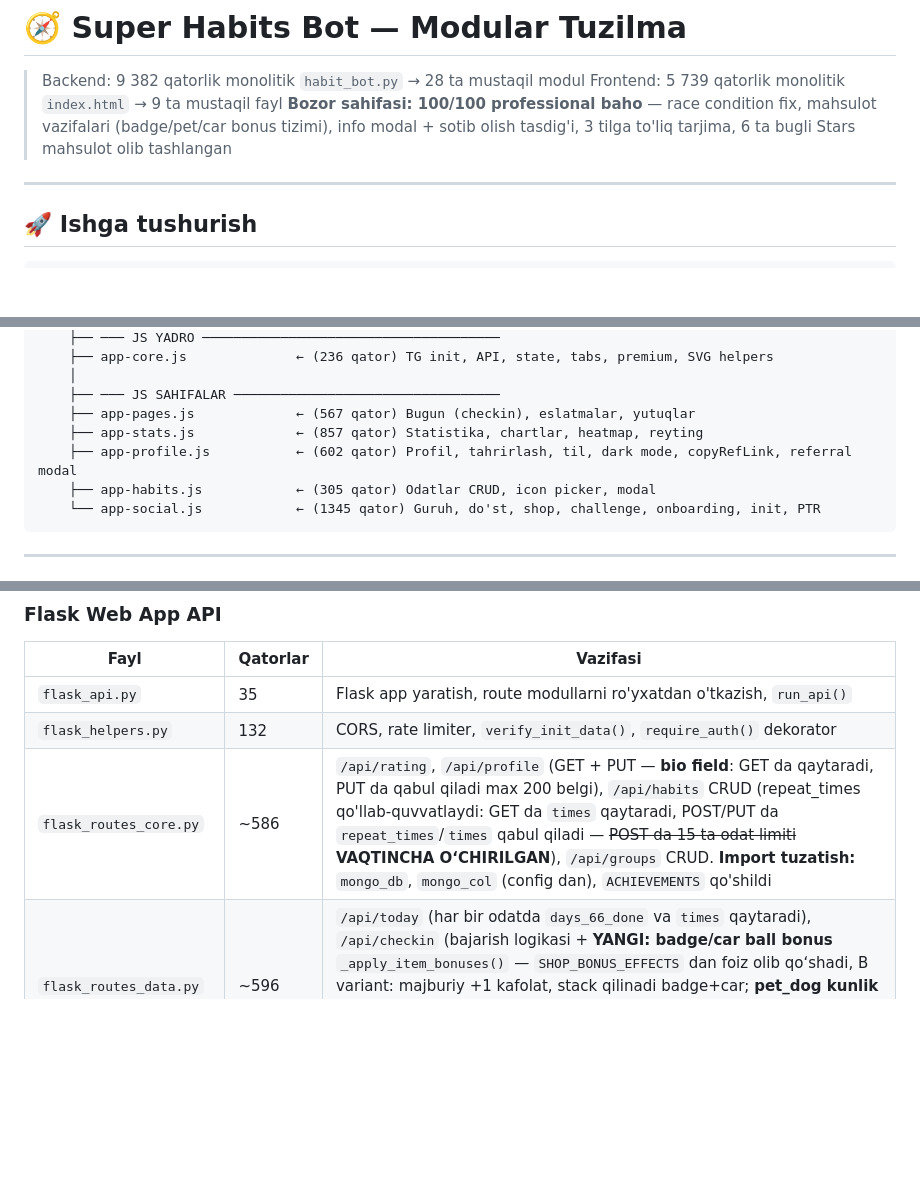
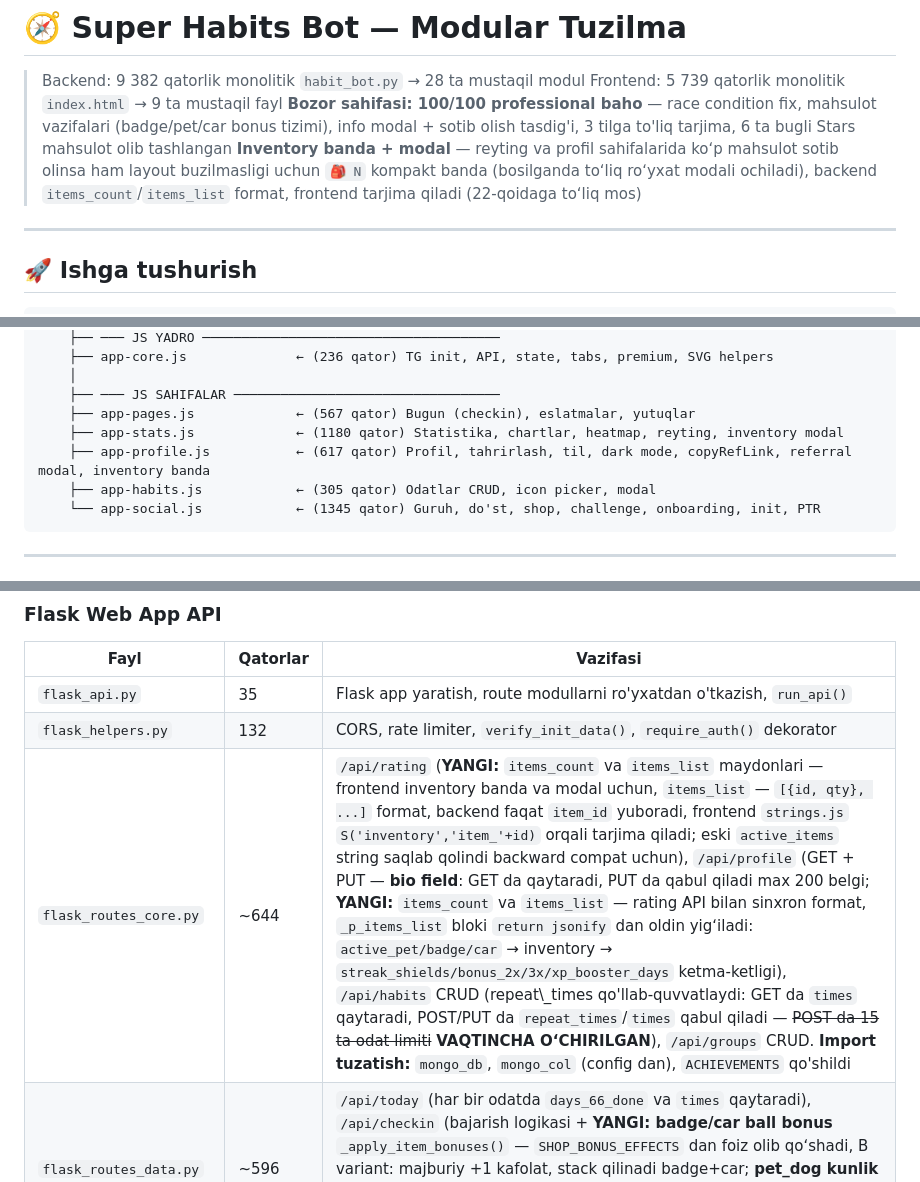
Before and after one commit to DilmurodKhushboyev/habit-bot, a Markdown page: README.md, 3 parts joined by grey strips. Rendered like a GitHub page; blank space fills up the shorter version.

````diff
--- a/README.md
+++ b/README.md
@@ -3,6 +3,7 @@
 > Backend: 9 382 qatorlik monolitik `habit_bot.py` → 28 ta mustaqil modul
 > Frontend: 5 739 qatorlik monolitik `index.html` → 9 ta mustaqil fayl
 > **Bozor sahifasi: 100/100 professional baho** — race condition fix, mahsulot vazifalari (badge/pet/car bonus tizimi), info modal + sotib olish tasdig'i, 3 tilga to'liq tarjima, 6 ta bugli Stars mahsulot olib tashlangan
+> **Inventory banda + modal** — reyting va profil sahifalarida koʻp mahsulot sotib olinsa ham layout buzilmasligi uchun `🎒 N` kompakt banda (bosilganda toʻliq roʻyxat modali ochiladi), backend `items_count`/`items_list` format, frontend tarjima qiladi (22-qoidaga toʻliq mos)
 
 ---
 
@@ -79,8 +80,8 @@ super_habits/
     │
     ├── ─── JS SAHIFALAR ──────────────────────────────────
     ├── app-pages.js             ← (567 qator) Bugun (checkin), eslatmalar, yutuqlar
-    ├── app-stats.js             ← (857 qator) Statistika, chartlar, heatmap, reyting
-    ├── app-profile.js           ← (602 qator) Profil, tahrirlash, til, dark mode, copyRefLink, referral modal
+    ├── app-stats.js             ← (1180 qator) Statistika, chartlar, heatmap, reyting, inventory modal
+    ├── app-profile.js           ← (617 qator) Profil, tahrirlash, til, dark mode, copyRefLink, referral modal, inventory banda
     ├── app-habits.js            ← (305 qator) Odatlar CRUD, icon picker, modal
     └── app-social.js            ← (1345 qator) Guruh, do'st, shop, challenge, onboarding, init, PTR
 ```
@@ -222,7 +223,7 @@ index.html (WebApp entry point)
 |------|----------|----------|
 | `flask_api.py` | 35 | Flask app yaratish, route modullarni ro'yxatdan o'tkazish, `run_api()` |
 | `flask_helpers.py` | 132 | CORS, rate limiter, `verify_init_data()`, `require_auth()` dekorator |
-| `flask_routes_core.py` | ~586 | `/api/rating`, `/api/profile` (GET + PUT — **bio field**: GET da qaytaradi, PUT da qabul qiladi max 200 belgi), `/api/habits` CRUD (repeat\_times qo'llab-quvvatlaydi: GET da `times` qaytaradi, POST/PUT da `repeat_times`/`times` qabul qiladi — ~~POST da 15 ta odat limiti~~ **VAQTINCHA OʻCHIRILGAN**), `/api/groups` CRUD. **Import tuzatish:** `mongo_db`, `mongo_col` (config dan), `ACHIEVEMENTS` qo'shildi |
+| `flask_routes_core.py` | ~644 | `/api/rating` (**YANGI:** `items_count` va `items_list` maydonlari — frontend inventory banda va modal uchun, `items_list` — `[{id, qty}, ...]` format, backend faqat `item_id` yuboradi, frontend `strings.js` `S('inventory','item_'+id)` orqali tarjima qiladi; eski `active_items` string saqlab qolindi backward compat uchun), `/api/profile` (GET + PUT — **bio field**: GET da qaytaradi, PUT da qabul qiladi max 200 belgi; **YANGI:** `items_count` va `items_list` — rating API bilan sinxron format, `_p_items_list` bloki `return jsonify` dan oldin yigʻiladi: `active_pet/badge/car` → inventory → `streak_shields/bonus_2x/3x/xp_booster_days` ketma-ketligi), `/api/habits` CRUD (repeat\\_times qo'llab-quvvatlaydi: GET da `times` qaytaradi, POST/PUT da `repeat_times`/`times` qabul qiladi — ~~POST da 15 ta odat limiti~~ **VAQTINCHA OʻCHIRILGAN**), `/api/groups` CRUD. **Import tuzatish:** `mongo_db`, `mongo_col` (config dan), `ACHIEVEMENTS` qo'shildi |
 | `flask_routes_data.py` | ~596 | `/api/today` (har bir odatda `days_66_done` va `times` qaytaradi), `/api/checkin` (bajarish logikasi + **YANGI: badge/car ball bonus** `_apply_item_bonuses()` — `SHOP_BONUS_EFFECTS` dan foiz olib qoʻshadi, B variant: majburiy +1 kafolat, stack qilinadi badge+car; **pet_dog kunlik bonus** `_apply_pet_dog_bonus()` — kunlik birinchi checkin'ga +2 ball, `pet_dog_last_bonus_date` maydoni), `/api/stats`. **Import:** `SHOP_BONUS_EFFECTS` config dan |
 | `flask_routes_extra.py` | ~868 | `/api/achievements`, `/api/shop` (**15 ta mahsulot**: 14 ta ball + 1 ta Stars (`gift_box`), `_shop_i18n` T() orqali texts.py dan, `sell_price` API response da qaytariladi, one_time `SHOP_ONE_TIME` config dan — **6 ta bugli Stars mahsulot olib tashlangan**: stars_100pts, stars_500pts, badge_diamond, pet_dragon, premium_week, premium_month), **`/api/shop/buy`** (atomic **per-user threading.Lock** bilan himoyalangan — race condition fix, `_get_shop_lock(uid)` + try/finally, timeout=3s → 429 qaytadi, narxlar `SHOP_PRICES` config dan), **`/api/shop/sell`** (lock bilan himoyalangan, `SHOP_SELL_PRICES` config dan), **`/api/shop/activate`** (lock bilan himoyalangan), **`/api/shop/stars_invoice`** (faqat `gift_box`: nom/desc `T()` dan, `SHOP_STARS_PRICES` config dan), `/api/friends`, `/api/challenges`, `/api/reminder`, `/api/share-card`, `/health`, `/favicon.ico` (204), webhook. **Infrastructure:** `_shop_user_locks = {}` dict + `_shop_locks_master` global, `_get_shop_lock(uid)` lazy per-user lock helper. **Import:** `threading`, `SHOP_PRICES`, `SHOP_SELL_PRICES`, `SHOP_STARS_PRICES`, `SHOP_ONE_TIME` config dan, `telebot`, `InlineKeyboardMarkup/Button`, `ACHIEVEMENTS`, `CAT_LABELS` |
 
````
Also changed, not shown: other parts of README.md (+5 -4 lines).
